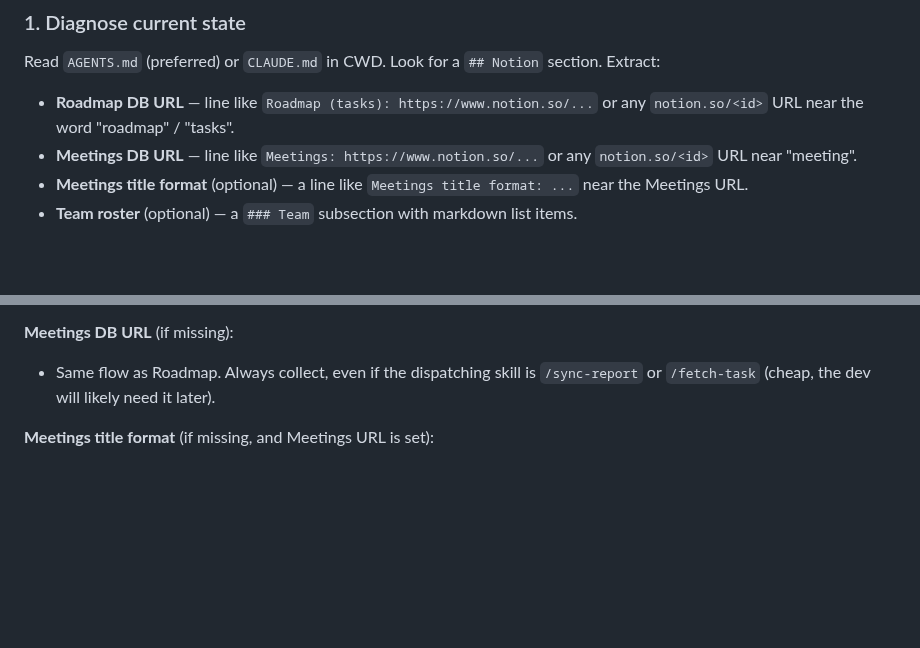
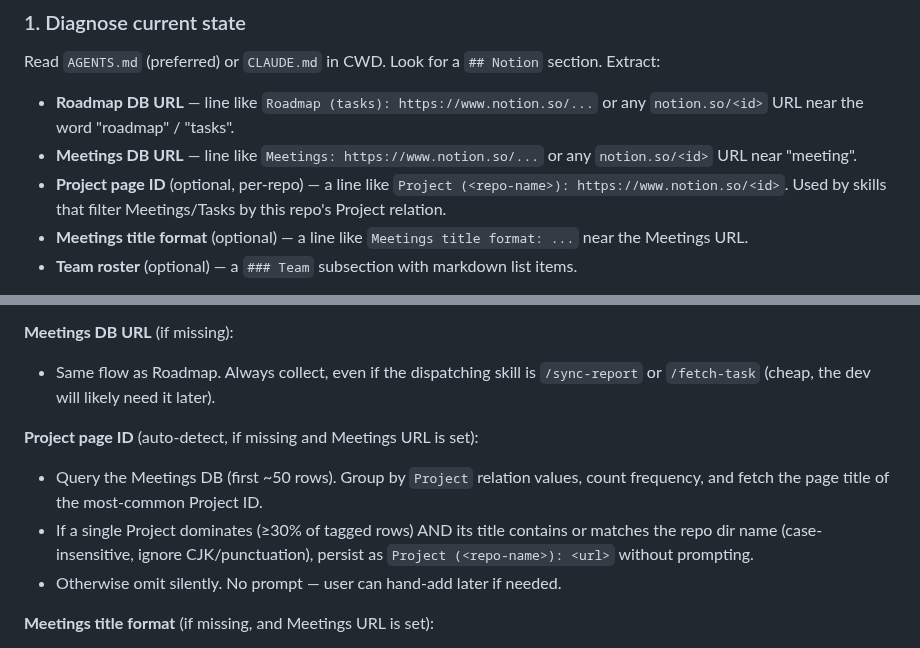
Before and after one commit to FooJiaYin/dev-skills, a Markdown page: skills/setup-notion/SKILL.md, 2 parts joined by grey strips. GitHub-like rendering; blank space fills up the shorter version.

Commit message:
improve(setup-notion): add optional Project page ID detection for enhanced task filtering

```diff
--- a/skills/setup-notion/SKILL.md
+++ b/skills/setup-notion/SKILL.md
@@ -17,6 +17,7 @@ Read `AGENTS.md` (preferred) or `CLAUDE.md` in CWD. Look for a `## Notion` secti
 
 - **Roadmap DB URL** — line like `Roadmap (tasks): https://www.notion.so/...` or any `notion.so/<id>` URL near the word "roadmap" / "tasks".
 - **Meetings DB URL** — line like `Meetings: https://www.notion.so/...` or any `notion.so/<id>` URL near "meeting".
+- **Project page ID** (optional, per-repo) — a line like `Project (<repo-name>): https://www.notion.so/<id>`. Used by skills that filter Meetings/Tasks by this repo's Project relation.
 - **Meetings title format** (optional) — a line like `Meetings title format: ...` near the Meetings URL.
 - **Team roster** (optional) — a `### Team` subsection with markdown list items.
 
@@ -45,6 +46,11 @@ Use `AskUserQuestion` for each missing field. Don't batch all prompts into one c
 
 **Meetings DB URL** (if missing):
 - Same flow as Roadmap. Always collect, even if the dispatching skill is `/sync-report` or `/fetch-task` (cheap, the dev will likely need it later).
+
+**Project page ID** (auto-detect, if missing and Meetings URL is set):
+- Query the Meetings DB (first ~50 rows). Group by `Project` relation values, count frequency, and fetch the page title of the most-common Project ID.
+- If a single Project dominates (≥30% of tagged rows) AND its title contains or matches the repo dir name (case-insensitive, ignore CJK/punctuation), persist as `Project (<repo-name>): <url>` without prompting.
+- Otherwise omit silently. No prompt — user can hand-add later if needed.
 
 **Meetings title format** (if missing, and Meetings URL is set):
 - Query the ~5 most recent rows from the Meetings data source. Derive a `<date> <sep> <topic>` pattern guess.
```
